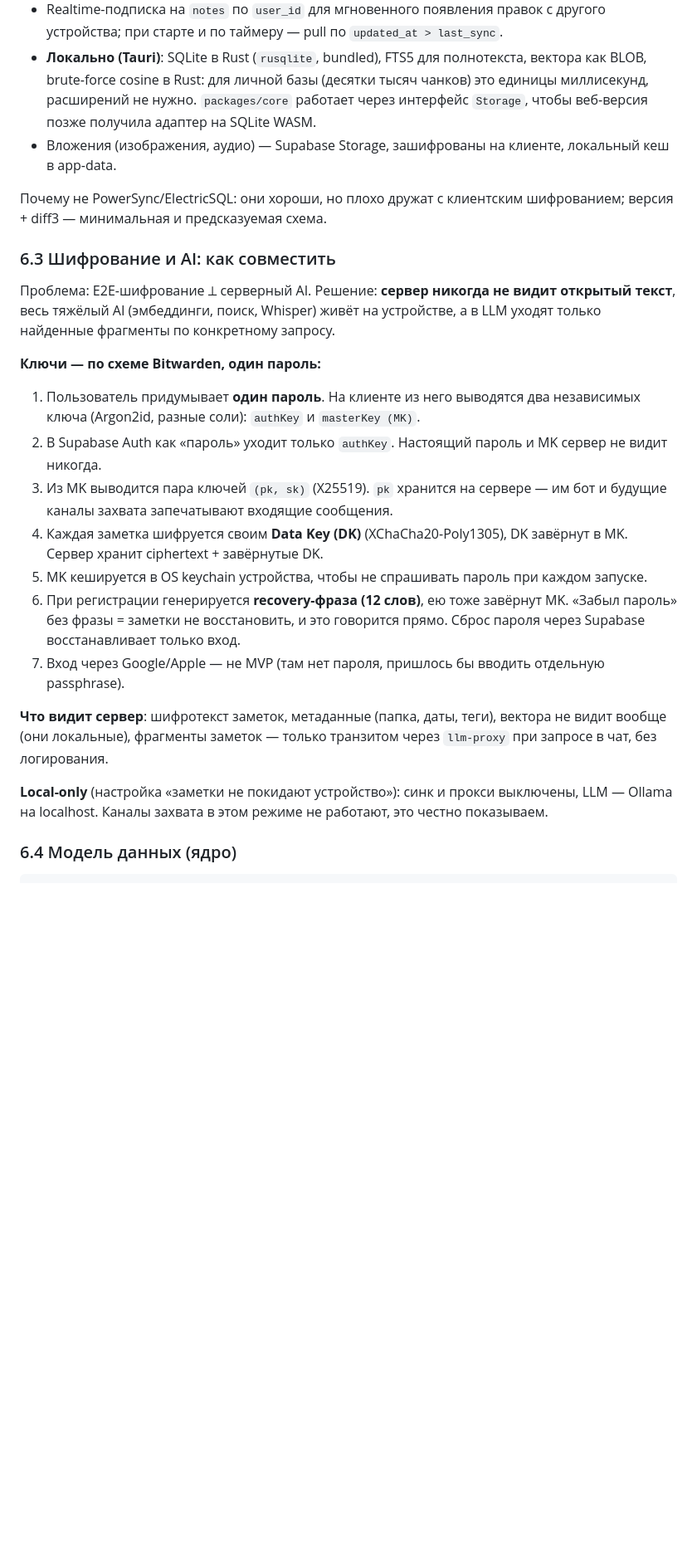
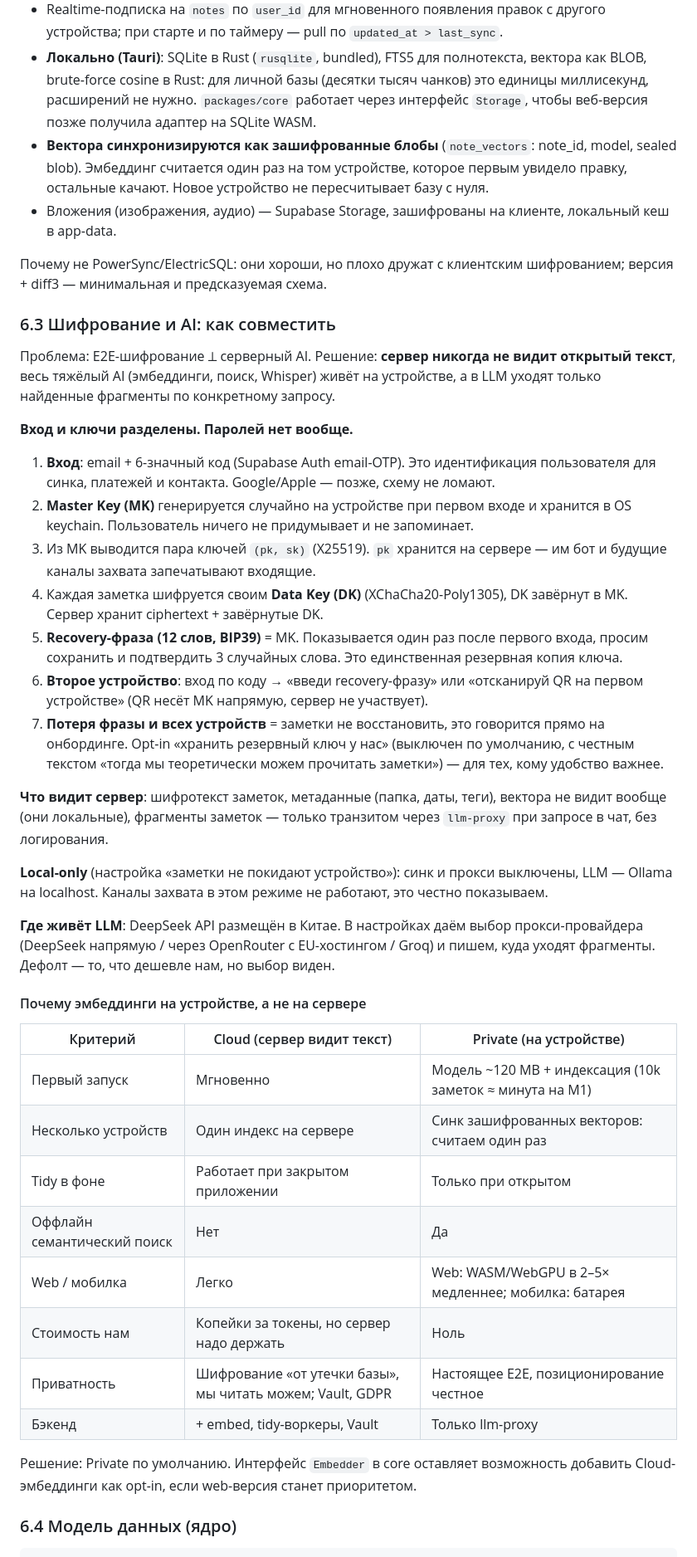
Before and after one commit to zidiks/fixnote-space, a Markdown page: docs/CONCEPT.md, the part around one of its changes. Shown at 83% size. GitHub-like rendering; blank space fills up the shorter version.

````diff
--- a/docs/CONCEPT.md
+++ b/docs/CONCEPT.md
@@ -217,6 +221,7 @@ UI: список карточек с Approve / Reject / Approve all, кажда
 - Удаление — soft delete (`deleted_at`), корзина 30 дней.
 - Realtime-подписка на `notes` по `user_id` для мгновенного появления правок с другого устройства; при старте и по таймеру — pull по `updated_at > last_sync`.
 - **Локально (Tauri)**: SQLite в Rust (`rusqlite`, bundled), FTS5 для полнотекста, вектора как BLOB, brute-force cosine в Rust: для личной базы (десятки тысяч чанков) это единицы миллисекунд, расширений не нужно. `packages/core` работает через интерфейс `Storage`, чтобы веб-версия позже получила адаптер на SQLite WASM.
+- **Вектора синхронизируются как зашифрованные блобы** (`note_vectors`: note_id, model, sealed blob). Эмбеддинг считается один раз на том устройстве, которое первым увидело правку, остальные качают. Новое устройство не пересчитывает базу с нуля.
 - Вложения (изображения, аудио) — Supabase Storage, зашифрованы на клиенте, локальный кеш в app-data.
 
 Почему не PowerSync/ElectricSQL: они хороши, но плохо дружат с клиентским шифрованием; версия + diff3 — минимальная и предсказуемая схема.
@@ -225,20 +230,37 @@ UI: список карточек с Approve / Reject / Approve all, кажда
 
 Проблема: E2E-шифрование ⟂ серверный AI. Решение: **сервер никогда не видит открытый текст**, весь тяжёлый AI (эмбеддинги, поиск, Whisper) живёт на устройстве, а в LLM уходят только найденные фрагменты по конкретному запросу.
 
-**Ключи — по схеме Bitwarden, один пароль:**
+**Вход и ключи разделены. Паролей нет вообще.**
 
-1. Пользователь придумывает **один пароль**. На клиенте из него выводятся два независимых ключа (Argon2id, разные соли): `authKey` и `masterKey (MK)`.
-2. В Supabase Auth как «пароль» уходит только `authKey`. Настоящий пароль и MK сервер не видит никогда.
-3. Из MK выводится пара ключей `(pk, sk)` (X25519). `pk` хранится на сервере — им бот и будущие каналы захвата запечатывают входящие сообщения.
+1. **Вход**: email + 6-значный код (Supabase Auth email-OTP). Это идентификация пользователя для синка, платежей и контакта. Google/Apple — позже, схему не ломают.
+2. **Master Key (MK)** генерируется случайно на устройстве при первом входе и хранится в OS keychain. Пользователь ничего не придумывает и не запоминает.
+3. Из MK выводится пара ключей `(pk, sk)` (X25519). `pk` хранится на сервере — им бот и будущие каналы захвата запечатывают входящие.
 4. Каждая заметка шифруется своим **Data Key (DK)** (XChaCha20-Poly1305), DK завёрнут в MK. Сервер хранит ciphertext + завёрнутые DK.
-5. MK кешируется в OS keychain устройства, чтобы не спрашивать пароль при каждом запуске.
-6. При регистрации генерируется **recovery-фраза (12 слов)**, ею тоже завёрнут MK. «Забыл пароль» без фразы = заметки не восстановить, и это говорится прямо. Сброс пароля через Supabase восстанавливает только вход.
-7. Вход через Google/Apple — не MVP (там нет пароля, пришлось бы вводить отдельную passphrase).
+5. **Recovery-фраза (12 слов, BIP39)** = MK. Показывается один раз после первого входа, просим сохранить и подтвердить 3 случайных слова. Это единственная резервная копия ключа.
+6. **Второе устройство**: вход по коду → «введи recovery-фразу» или «отсканируй QR на первом устройстве» (QR несёт MK напрямую, сервер не участвует).
+7. **Потеря фразы и всех устройств** = заметки не восстановить, это говорится прямо на онбординге. Opt-in «хранить резервный ключ у нас» (выключен по умолчанию, с честным текстом «тогда мы теоретически можем прочитать заметки») — для тех, кому удобство важнее.
 
 **Что видит сервер**: шифротекст заметок, метаданные (папка, даты, теги), вектора не видит вообще (они локальные), фрагменты заметок — только транзитом через `llm-proxy` при запросе в чат, без логирования.
 
 **Local-only** (настройка «заметки не покидают устройство»): синк и прокси выключены, LLM — Ollama на localhost. Каналы захвата в этом режиме не работают, это честно показываем.
 
+**Где живёт LLM**: DeepSeek API размещён в Китае. В настройках даём выбор прокси-провайдера (DeepSeek напрямую / через OpenRouter с EU-хостингом / Groq) и пишем, куда уходят фрагменты. Дефолт — то, что дешевле нам, но выбор виден.
+
+#### Почему эмбеддинги на устройстве, а не на сервере
+
+| Критерий | Cloud (сервер видит текст) | Private (на устройстве) |
+|---|---|---|
+| Первый запуск | Мгновенно | Модель ~120 MB + индексация (10k заметок ≈ минута на M1) |
+| Несколько устройств | Один индекс на сервере | Синк зашифрованных векторов: считаем один раз |
+| Tidy в фоне | Работает при закрытом приложении | Только при открытом |
+| Оффлайн семантический поиск | Нет | Да |
+| Web / мобилка | Легко | Web: WASM/WebGPU в 2–5× медленнее; мобилка: батарея |
+| Стоимость нам | Копейки за токены, но сервер надо держать | Ноль |
+| Приватность | Шифрование «от утечки базы», мы читать можем; Vault, GDPR | Настоящее E2E, позиционирование честное |
+| Бэкенд | + embed, tidy-воркеры, Vault | Только llm-proxy |
+
+Решение: Private по умолчанию. Интерфейс `Embedder` в core оставляет возможность добавить Cloud-эмбеддинги как opt-in, если web-версия станет приоритетом.
+
 ### 6.4 Модель данных (ядро)
 
 ```
````
Also changed, not shown: other parts of docs/CONCEPT.md (+14 -8 lines).
